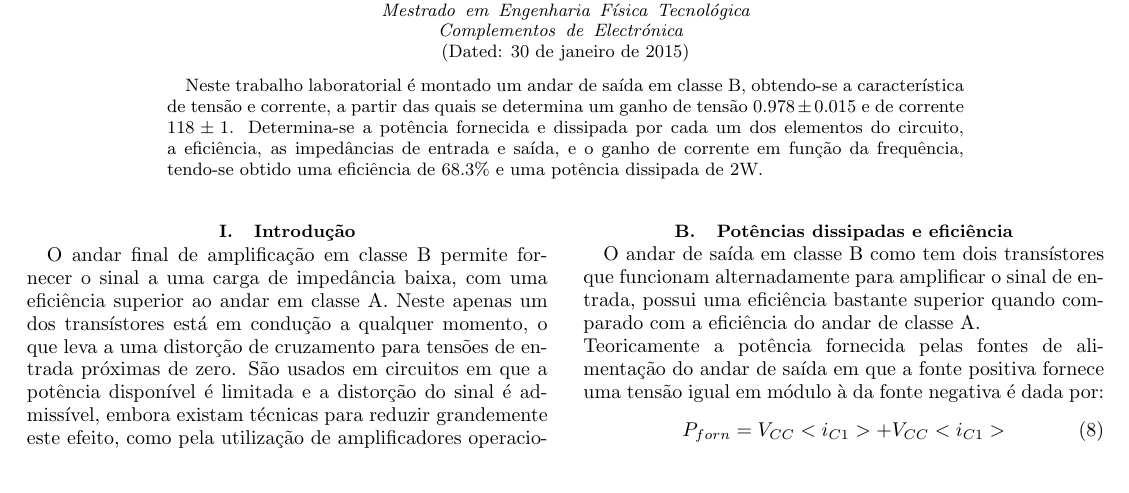
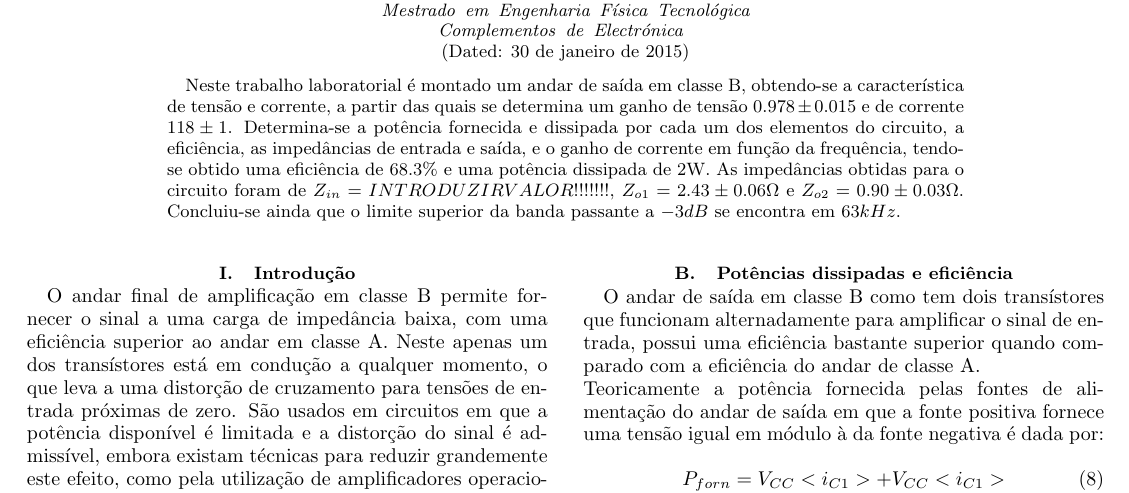
Before and after one commit to sbalula/CEle, a LaTeX paper (4_ClasseB/report/alpha.tex): part of page 1 of 4, cut so that both start at the same text. Compiled offline with pdfLaTeX; a LaTeX package or settings file that is missing is left out.

Commit message:
abstract da classe B com parte das impedancias e da frequencia

```diff
--- a/4_ClasseB/report/alpha.tex
+++ b/4_ClasseB/report/alpha.tex
@@ -121,7 +121,7 @@ com transistores bipolares 2n3055}
 
 %%%%%%%%%%%%%%%%%%%%%%%%%%%%%%%%%% Abstract %%%%%%%%%%%%%%%%%%%%%%%%%%%%%%%%%%%%
 \begin{abstract}
-Neste trabalho laboratorial é montado um andar de saída em classe B, obtendo-se a característica de tensão e corrente, a partir das quais se determina um ganho de tensão $0.978\pm0.015$ e de corrente $118\pm1$. Determina-se a potência fornecida e dissipada por cada um dos elementos do circuito, a eficiência, as impedâncias de entrada e saída, e o ganho de corrente em função da frequência, tendo-se obtido uma eficiência de 68.3\% e uma potência dissipada de 2W.
+Neste trabalho laboratorial é montado um andar de saída em classe B, obtendo-se a característica de tensão e corrente, a partir das quais se determina um ganho de tensão $0.978\pm0.015$ e de corrente $118\pm1$. Determina-se a potência fornecida e dissipada por cada um dos elementos do circuito, a eficiência, as impedâncias de entrada e saída, e o ganho de corrente em função da frequência, tendo-se obtido uma eficiência de 68.3\% e uma potência dissipada de 2W.  As impedâncias obtidas para o circuito foram de $Z_{in}=INTRODUZIR VALOR!!!!!!!$, $Z_{o1}=2.43 \pm 0.06 \Omega$ e $Z_{o2}=0.90 \pm 0.03 \Omega$. Concluiu-se ainda que o limite superior da banda passante a $-3dB$ se encontra em $63kHz$.
 
 \end{abstract}
 \maketitle
```
